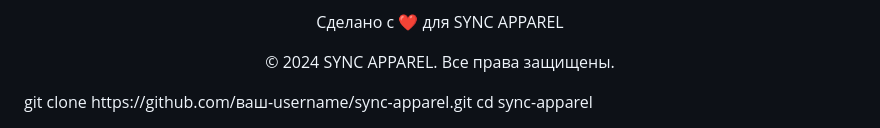
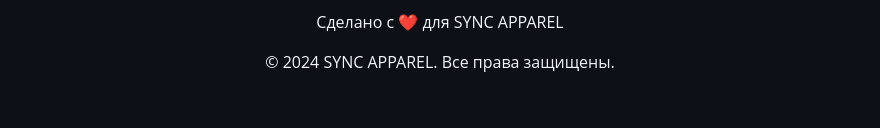
Before and after one commit to weifco/SYNC-APPAREL, a Markdown page: README.md, the part around the change. GitHub-like rendering; blank space fills up the shorter version.

```diff
--- a/README.md
+++ b/README.md
@@ -97,5 +97,3 @@ SYNC APPAREL - это современный интернет-магазин ж
   <p>Сделано с ❤️ для SYNC APPAREL</p>
   <p>© 2024 SYNC APPAREL. Все права защищены.</p>
 </div>
-git clone https://github.com/ваш-username/sync-apparel.git
-cd sync-apparel
```
